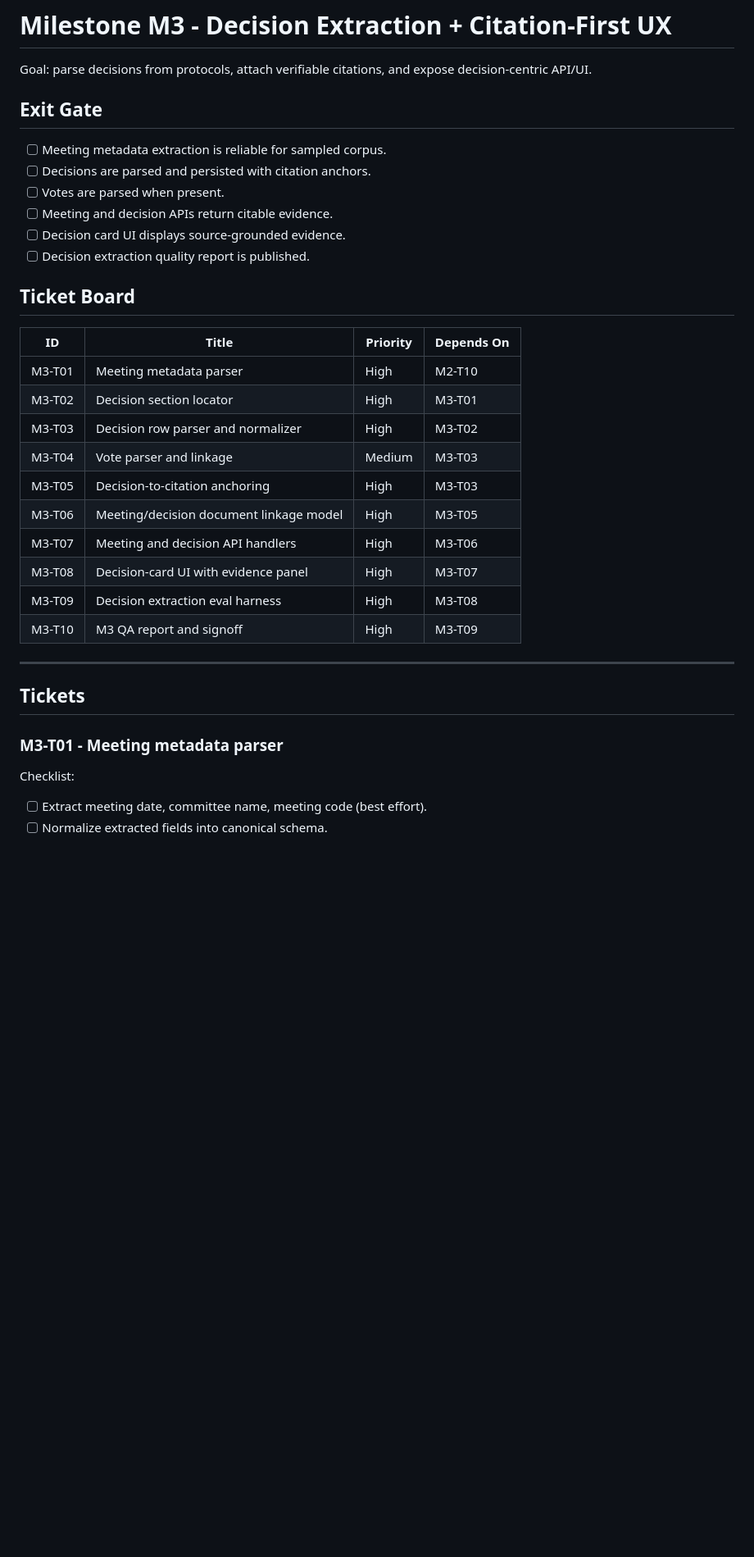
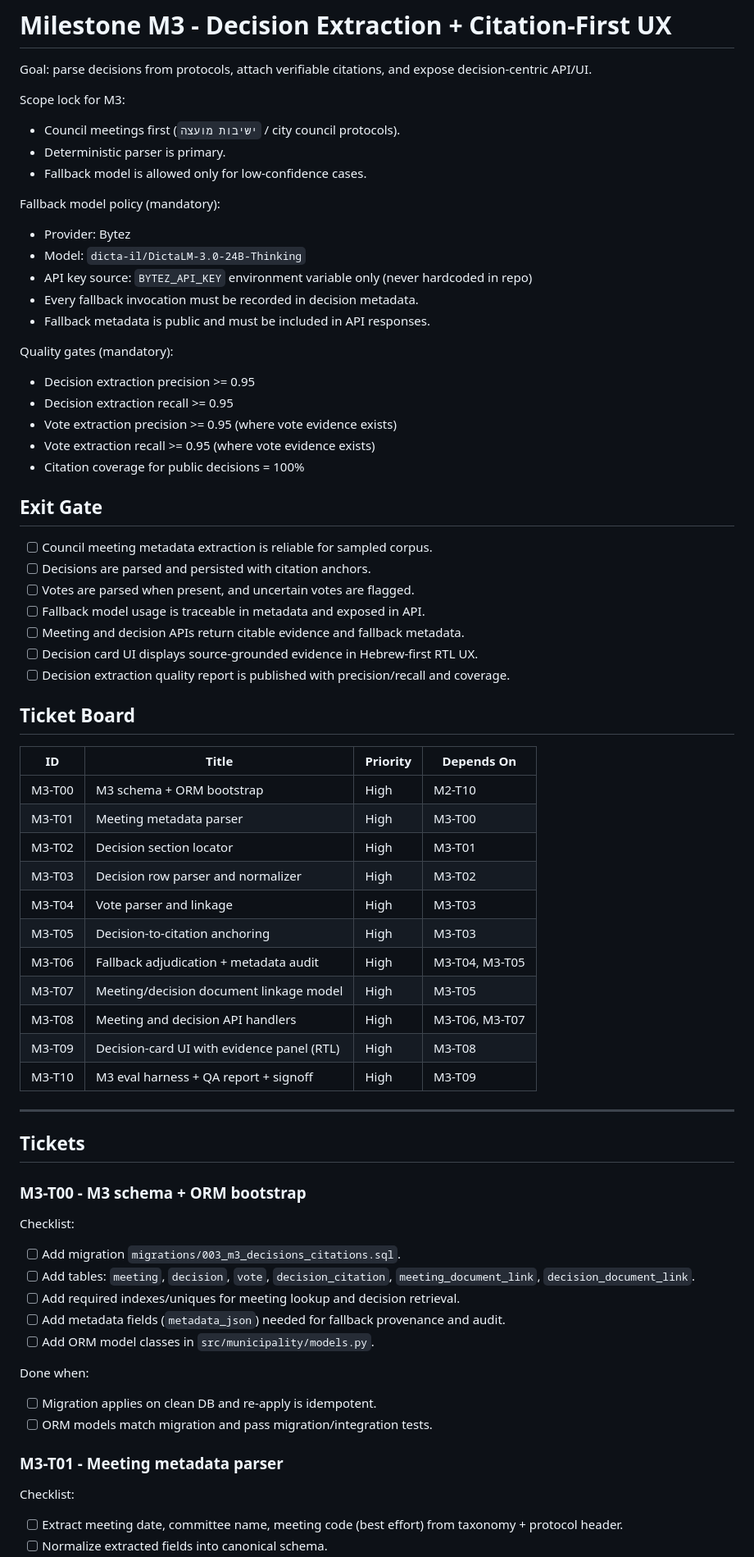
Before and after one commit to iggy39/Municipality, a Markdown page: docs/tickets/M3_decisions_citations.md, the part around one of its changes. Shown at 82% size. Drawn GitHub-style; blank space fills up the shorter version.

```diff
--- a/docs/tickets/M3_decisions_citations.md
+++ b/docs/tickets/M3_decisions_citations.md
@@ -2,35 +2,68 @@
 
 Goal: parse decisions from protocols, attach verifiable citations, and expose decision-centric API/UI.
 
+Scope lock for M3:
+- Council meetings first (`ישיבות מועצה` / city council protocols).
+- Deterministic parser is primary.
+- Fallback model is allowed only for low-confidence cases.
+
+Fallback model policy (mandatory):
+- Provider: Bytez
+- Model: `dicta-il/DictaLM-3.0-24B-Thinking`
+- API key source: `BYTEZ_API_KEY` environment variable only (never hardcoded in repo)
+- Every fallback invocation must be recorded in decision metadata.
+- Fallback metadata is public and must be included in API responses.
+
+Quality gates (mandatory):
+- Decision extraction precision >= 0.95
+- Decision extraction recall >= 0.95
+- Vote extraction precision >= 0.95 (where vote evidence exists)
+- Vote extraction recall >= 0.95 (where vote evidence exists)
+- Citation coverage for public decisions = 100%
+
 ## Exit Gate
 
-- [ ] Meeting metadata extraction is reliable for sampled corpus.
+- [ ] Council meeting metadata extraction is reliable for sampled corpus.
 - [ ] Decisions are parsed and persisted with citation anchors.
-- [ ] Votes are parsed when present.
-- [ ] Meeting and decision APIs return citable evidence.
-- [ ] Decision card UI displays source-grounded evidence.
-- [ ] Decision extraction quality report is published.
+- [ ] Votes are parsed when present, and uncertain votes are flagged.
+- [ ] Fallback model usage is traceable in metadata and exposed in API.
+- [ ] Meeting and decision APIs return citable evidence and fallback metadata.
+- [ ] Decision card UI displays source-grounded evidence in Hebrew-first RTL UX.
+- [ ] Decision extraction quality report is published with precision/recall and coverage.
 
 ## Ticket Board
 
 | ID | Title | Priority | Depends On |
 |---|---|---|---|
-| M3-T01 | Meeting metadata parser | High | M2-T10 |
+| M3-T00 | M3 schema + ORM bootstrap | High | M2-T10 |
+| M3-T01 | Meeting metadata parser | High | M3-T00 |
 | M3-T02 | Decision section locator | High | M3-T01 |
 | M3-T03 | Decision row parser and normalizer | High | M3-T02 |
-| M3-T04 | Vote parser and linkage | Medium | M3-T03 |
+| M3-T04 | Vote parser and linkage | High | M3-T03 |
 | M3-T05 | Decision-to-citation anchoring | High | M3-T03 |
-| M3-T06 | Meeting/decision document linkage model | High | M3-T05 |
-| M3-T07 | Meeting and decision API handlers | High | M3-T06 |
-| M3-T08 | Decision-card UI with evidence panel | High | M3-T07 |
-| M3-T09 | Decision extraction eval harness | High | M3-T08 |
-| M3-T10 | M3 QA report and signoff | High | M3-T09 |
+| M3-T06 | Fallback adjudication + metadata audit | High | M3-T04, M3-T05 |
+| M3-T07 | Meeting/decision document linkage model | High | M3-T05 |
+| M3-T08 | Meeting and decision API handlers | High | M3-T06, M3-T07 |
+| M3-T09 | Decision-card UI with evidence panel (RTL) | High | M3-T08 |
+| M3-T10 | M3 eval harness + QA report + signoff | High | M3-T09 |
 
 ---
 
 ## Tickets
 
+### M3-T00 - M3 schema + ORM bootstrap
+Checklist:
+- [ ] Add migration `migrations/003_m3_decisions_citations.sql`.
+- [ ] Add tables: `meeting`, `decision`, `vote`, `decision_citation`, `meeting_document_link`, `decision_document_link`.
+- [ ] Add required indexes/uniques for meeting lookup and decision retrieval.
+- [ ] Add metadata fields (`metadata_json`) needed for fallback provenance and audit.
+- [ ] Add ORM model classes in `src/municipality/models.py`.
+
+Done when:
+- [ ] Migration applies on clean DB and re-apply is idempotent.
+- [ ] ORM models match migration and pass migration/integration tests.
+
 ### M3-T01 - Meeting metadata parser
 Checklist:
-- [ ] Extract meeting date, committee name, meeting code (best effort).
+- [ ] Extract meeting date, committee name, meeting code (best effort) from taxonomy + protocol header.
 - [ ] Normalize extracted fields into canonical schema.
```
Also changed, not shown: other parts of docs/tickets/M3_decisions_citations.md (+70 -29 lines).
